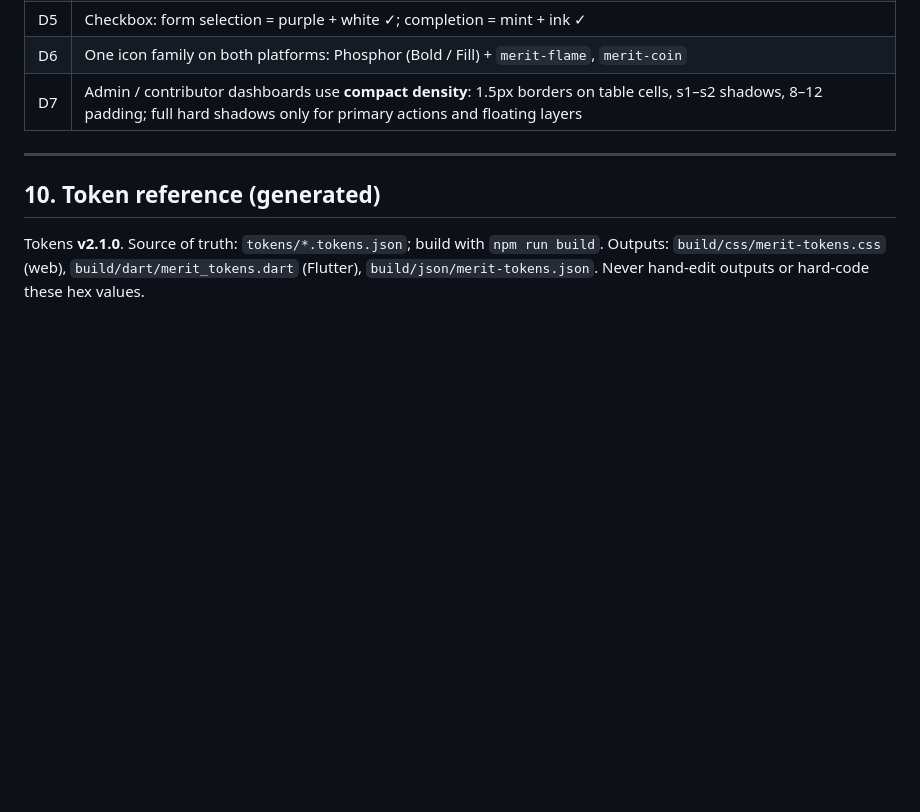
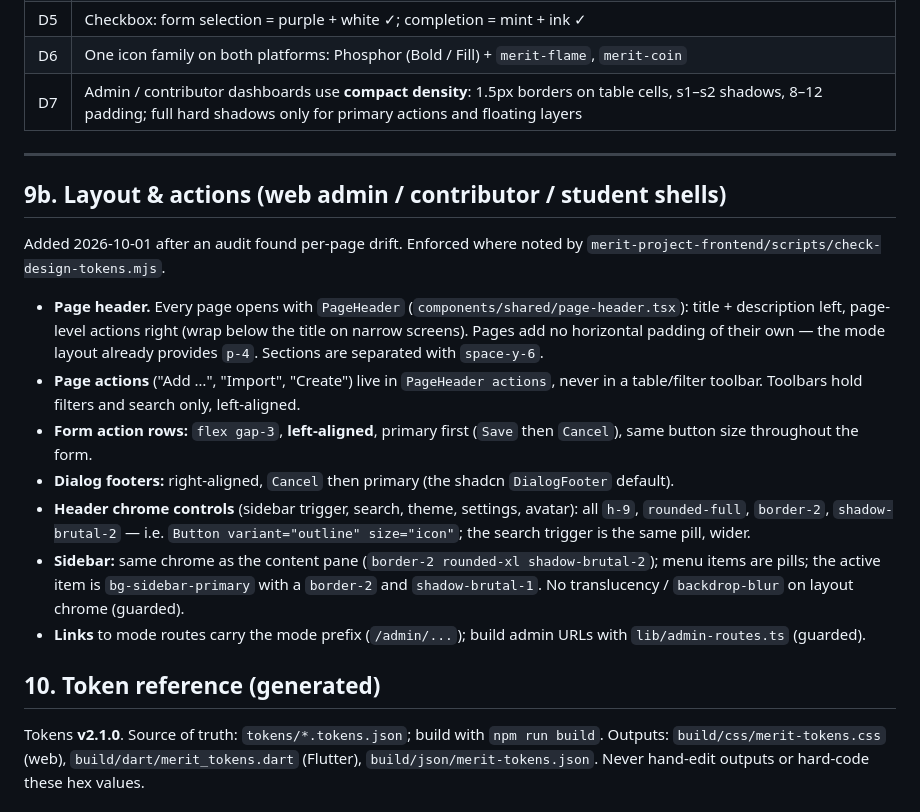
Before and after one commit to Vidarshana26204/merit-project-design-system, a Markdown page: SKILL.md, the part around the change. Drawn GitHub-style; blank space fills up the shorter version.

Commit message:
docs(skill): add §9b web layout & action rules
Carried over from feat/frontend-refactor working tree as the base for v3.

Co-Authored-By: Claude Opus 5.5 <noreply@anthropic.com>

```diff
--- a/SKILL.md
+++ b/SKILL.md
@@ -326,6 +326,18 @@ override any older wording above.
 
 ---
 
+## 9b. Layout & actions (web admin / contributor / student shells)
+
+Added 2026-10-01 after an audit found per-page drift. Enforced where noted by `merit-project-frontend/scripts/check-design-tokens.mjs`.
+
+- **Page header.** Every page opens with `PageHeader` (`components/shared/page-header.tsx`): title + description left, page-level actions right (wrap below the title on narrow screens). Pages add no horizontal padding of their own — the mode layout already provides `p-4`. Sections are separated with `space-y-6`.
+- **Page actions** ("Add …", "Import", "Create") live in `PageHeader actions`, never in a table/filter toolbar. Toolbars hold filters and search only, left-aligned.
+- **Form action rows:** `flex gap-3`, **left-aligned**, primary first (`Save` then `Cancel`), same button size throughout the form.
+- **Dialog footers:** right-aligned, `Cancel` then primary (the shadcn `DialogFooter` default).
+- **Header chrome controls** (sidebar trigger, search, theme, settings, avatar): all `h-9`, `rounded-full`, `border-2`, `shadow-brutal-2` — i.e. `Button variant="outline" size="icon"`; the search trigger is the same pill, wider.
+- **Sidebar:** same chrome as the content pane (`border-2 rounded-xl shadow-brutal-2`); menu items are pills; the active item is `bg-sidebar-primary` with a `border-2` and `shadow-brutal-1`. No translucency / `backdrop-blur` on layout chrome (guarded).
+- **Links** to mode routes carry the mode prefix (`/admin/...`); build admin URLs with `lib/admin-routes.ts` (guarded).
+
 ## 10. Token reference (generated)
 
 <!-- MERIT-TOKENS:BEGIN (generated by scripts/build-tokens.mjs — do not edit by hand) -->
```
